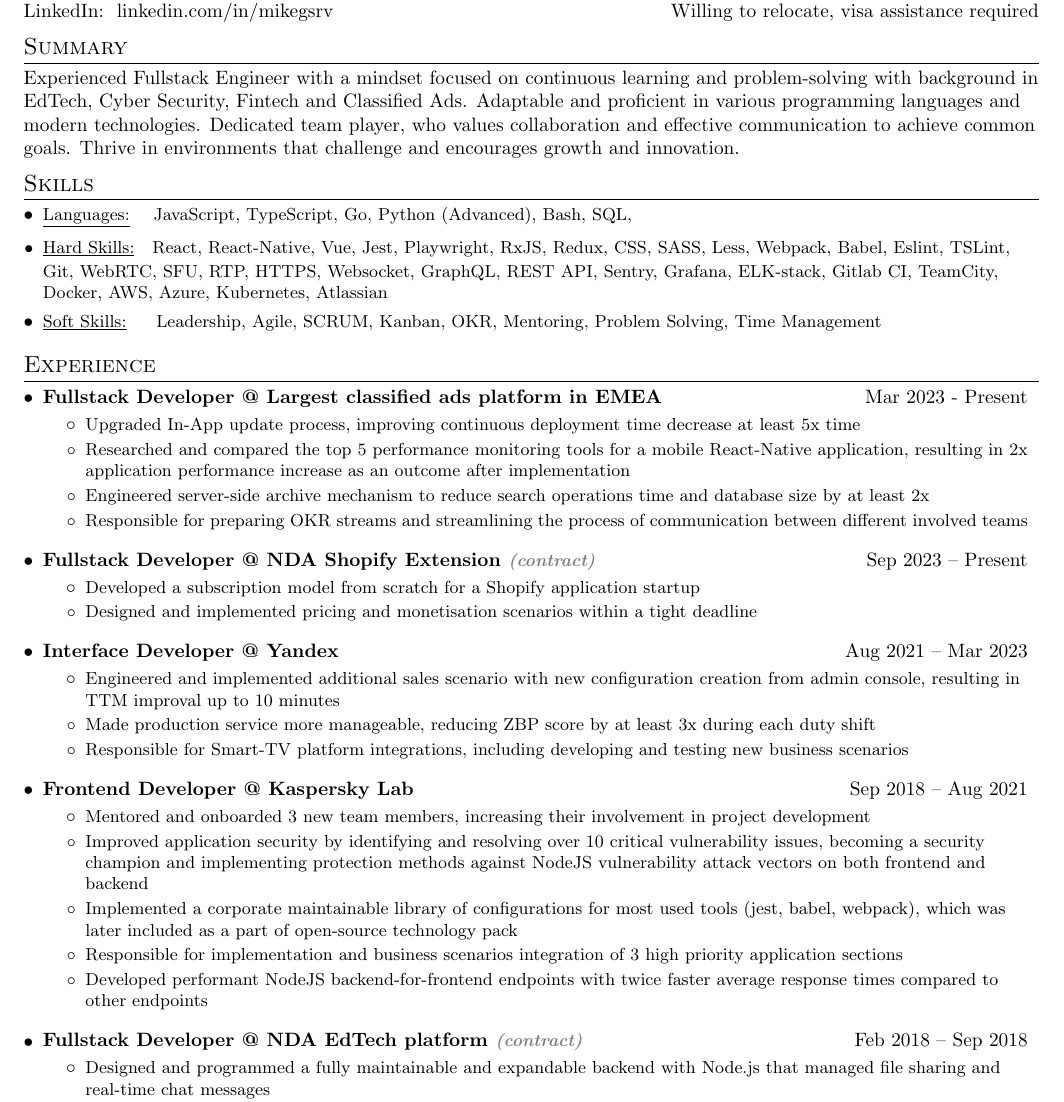
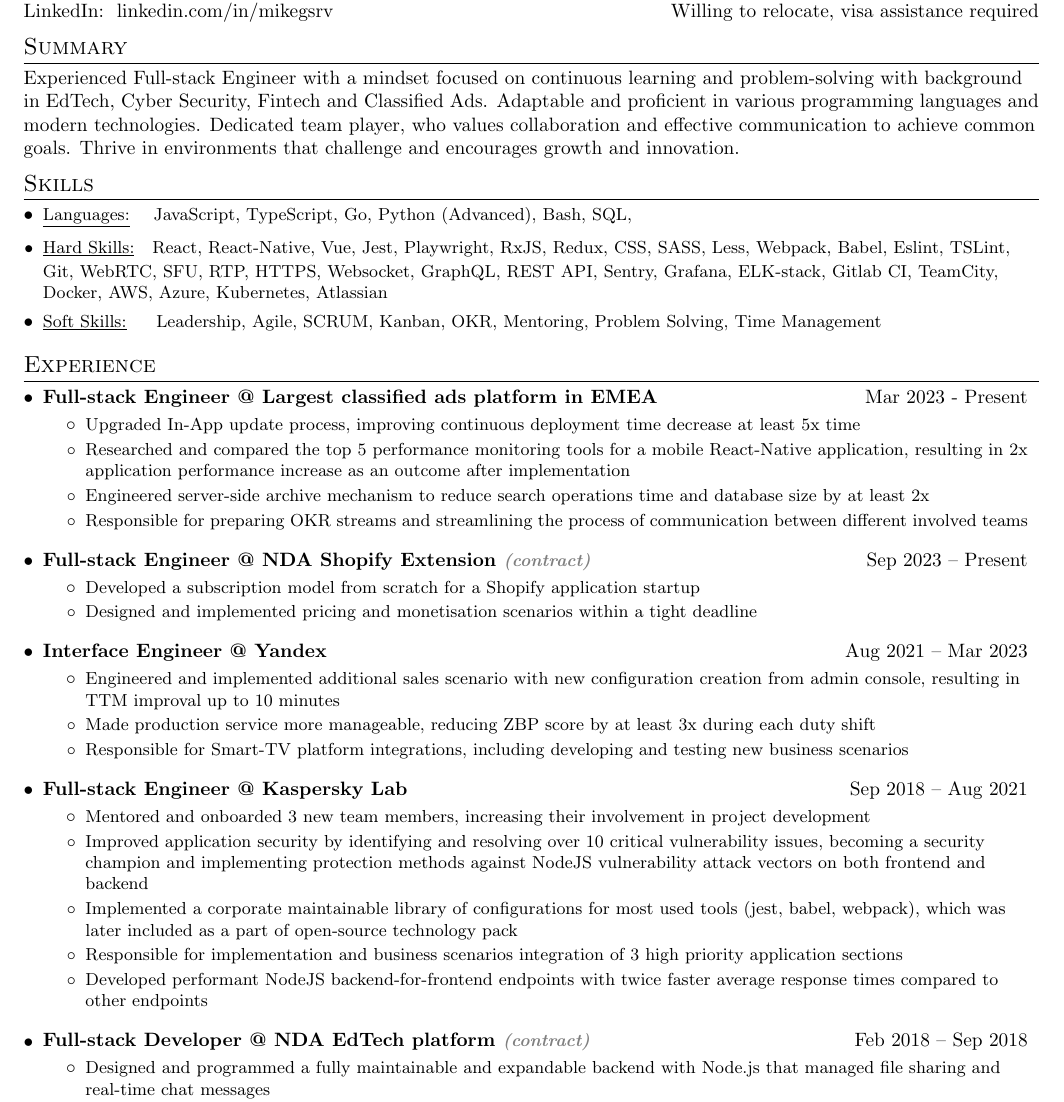
Before and after one commit to mikegsrv/mikegsrv, a LaTeX CV (cv/CV_Fullstack_Gusarov_Mikhail.tex): part of the page, cut so that both start at the same text. Compiled offline with pdfLaTeX.

Commit message:
feat: use correct naming for positions

```diff
--- a/cv/CV_Fullstack_Gusarov_Mikhail.tex
+++ b/cv/CV_Fullstack_Gusarov_Mikhail.tex
@@ -93,7 +93,7 @@
 %----------END HEADING--------------
 %----------SUMMARY------------------
 \section{Summary}
-  Experienced Fullstack Engineer with a mindset focused on continuous learning and problem-solving with background in EdTech, Cyber Security, Fintech and Classified Ads. Adaptable and proficient in various programming languages and modern technologies. Dedicated team player, who values collaboration and effective communication to achieve common goals. Thrive in environments that challenge and encourages growth and innovation.
+  Experienced Full-stack Engineer with a mindset focused on continuous learning and problem-solving with background in EdTech, Cyber Security, Fintech and Classified Ads. Adaptable and proficient in various programming languages and modern technologies. Dedicated team player, who values collaboration and effective communication to achieve common goals. Thrive in environments that challenge and encourages growth and innovation.
 %----------END SUMMARY--------------
 %----------SKILLS SUMMARY-----------
 \section{Skills}
@@ -113,25 +113,25 @@
 %----------END SKILLS SUMMARY--------
 \section{Experience}
   \resumeSubHeadingListStart
-    \resumeSubheading{Fullstack Developer @ Largest classified ads platform in EMEA}{Mar 2023 - Present}
+    \resumeSubheading{Full-stack Engineer @ Largest classified ads platform in EMEA}{Mar 2023 - Present}
     \begin{itemize}
         \resumeItem{Upgraded In-App update process, improving continuous deployment time decrease at least 5x time}
         \resumeItem{Researched and compared the top 5 performance monitoring tools for a mobile React-Native application, resulting in 2x application performance increase as an outcome after implementation}
         \resumeItem{Engineered server-side archive mechanism to reduce search operations time and database size by at least 2x}
         \resumeItem{Responsible for preparing OKR streams and streamlining the process of communication between different involved teams}
     \end{itemize}
-    \resumeSubheading{Fullstack Developer @ NDA Shopify Extension \gray{\small\textit{(contract)}}}{Sep 2023 – Present}
+    \resumeSubheading{Full-stack Engineer @ NDA Shopify Extension \gray{\small\textit{(contract)}}}{Sep 2023 – Present}
     \begin{itemize}
         \resumeItem{Developed a subscription model from scratch for a Shopify application startup}
         \resumeItem{Designed and implemented pricing and monetisation scenarios within a tight deadline}
     \end{itemize}
-    \resumeSubheading{Interface Developer @ Yandex}{Aug 2021 – Mar 2023}
+    \resumeSubheading{Interface Engineer @ Yandex}{Aug 2021 – Mar 2023}
     \begin{itemize}
         \resumeItem{Engineered and implemented additional sales scenario with new configuration creation from admin console, resulting in TTM improval up to 10 minutes}
         \resumeItem{Made production service more manageable, reducing ZBP score by at least 3x during each duty shift}
         \resumeItem{Responsible for Smart-TV platform integrations, including developing and testing new business scenarios}
     \end{itemize}
-    \resumeSubheading{Frontend Developer @ Kaspersky Lab}{Sep 2018 – Aug 2021}
+    \resumeSubheading{Full-stack Engineer @ Kaspersky Lab}{Sep 2018 – Aug 2021}
     \begin{itemize}
         \resumeItem{Mentored and onboarded 3 new team members, increasing their involvement in project development}
         \resumeItem{Improved application security by identifying and resolving over 10 critical vulnerability issues, becoming a security champion and implementing protection methods against NodeJS vulnerability attack vectors on both frontend and backend}
@@ -139,7 +139,7 @@
         \resumeItem{Responsible for implementation and business scenarios integration of 3 high priority application sections}
         \resumeItem{Developed performant NodeJS backend-for-frontend endpoints with twice faster average response times compared to other endpoints}
     \end{itemize}
-    \resumeSubheading{Fullstack Developer @ NDA EdTech platform \gray{\small\textit{(contract)}}}{Feb 2018 – Sep 2018}
+    \resumeSubheading{Full-stack Developer @ NDA EdTech platform \gray{\small\textit{(contract)}}}{Feb 2018 – Sep 2018}
     \begin{itemize}
         \resumeItem{Designed and programmed a fully maintainable and expandable backend with Node.js that managed file sharing and real-time chat messages}
         \resumeItem{Constructed infrastructure and functionality based on the Selective Forwarding Unit (SFU) methodology using WebRTC protocol, allowing the system to hold all the student participants on only one connection}
```
Also changed, not shown: cv/CV_Fullstack_Gusarov_Mikhail.pdf, 1 other file.
